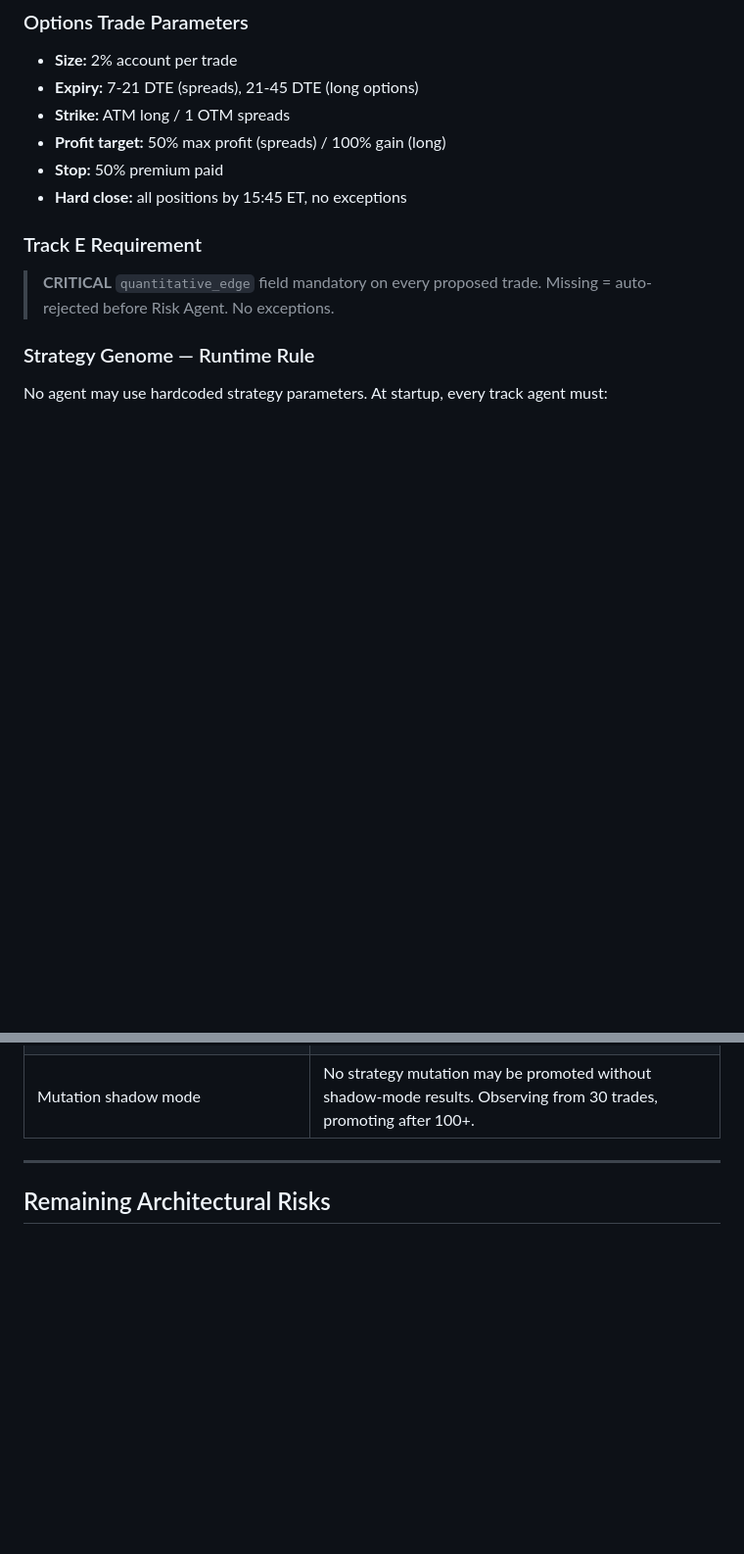
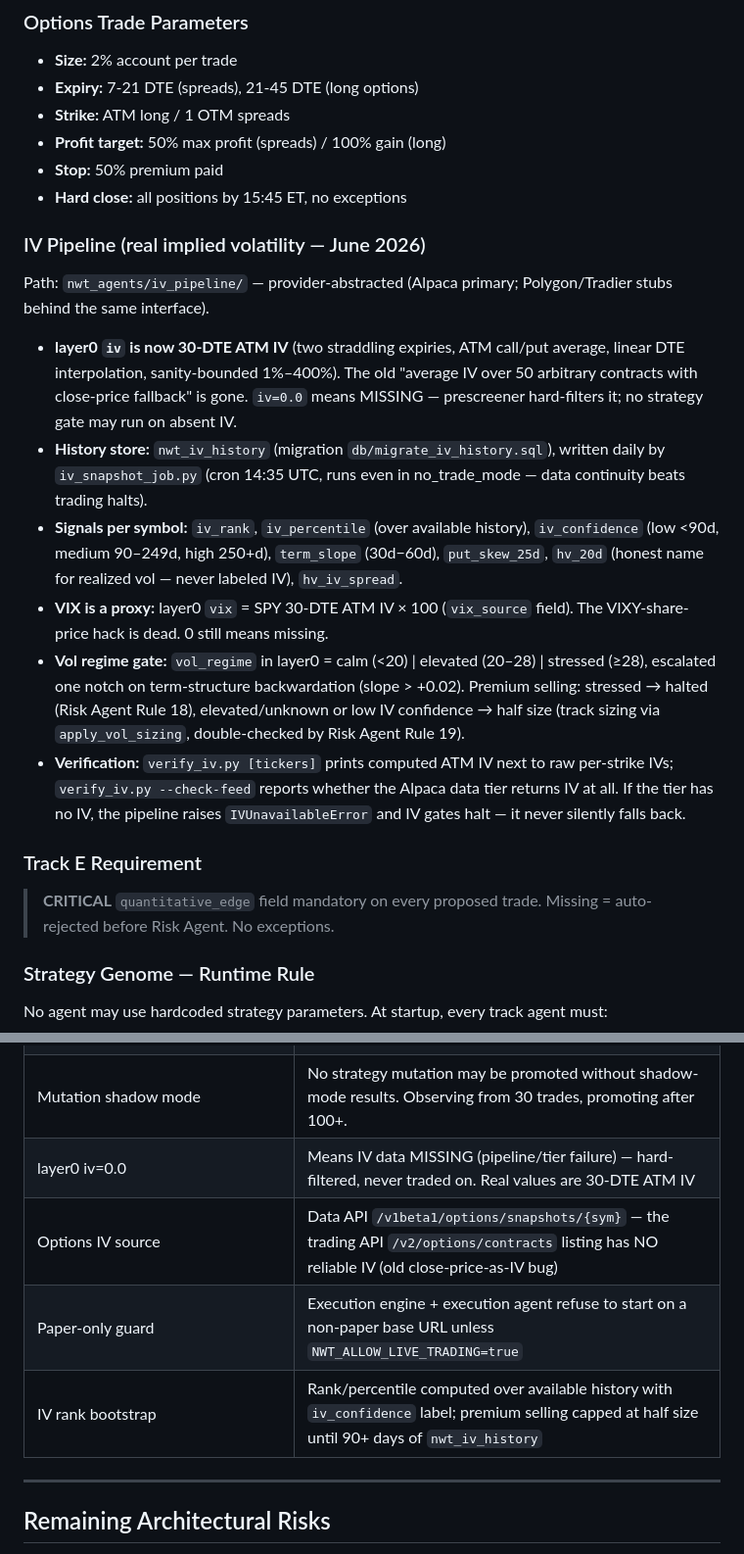
Before and after one commit to jasperschreiber0/NWT, a Markdown page: CLAUDE.md, 2 parts joined by grey strips. Shown at 98% size. Rendered like a GitHub page; blank space fills up the shorter version.

Commit message:
Document real IV pipeline, vol regime gate, paper-only guard in CLAUDE.md
https://claude.ai/code/session_01AHm587shKc1grWs1b3jxPc

```diff
--- a/CLAUDE.md
+++ b/CLAUDE.md
@@ -434,6 +436,17 @@ Skip if: IV>80, signal<0.5, earnings within 5d, VIX>40, regime confidence <0.5.
 - **Profit target:** 50% max profit (spreads) / 100% gain (long)
 - **Stop:** 50% premium paid
 - **Hard close:** all positions by 15:45 ET, no exceptions
+
+### IV Pipeline (real implied volatility — June 2026)
+
+Path: `nwt_agents/iv_pipeline/` — provider-abstracted (Alpaca primary; Polygon/Tradier stubs behind the same interface).
+
+- **layer0 `iv` is now 30-DTE ATM IV** (two straddling expiries, ATM call/put average, linear DTE interpolation, sanity-bounded 1%–400%). The old "average IV over 50 arbitrary contracts with close-price fallback" is gone. `iv=0.0` means MISSING — prescreener hard-filters it; no strategy gate may run on absent IV.
+- **History store:** `nwt_iv_history` (migration `db/migrate_iv_history.sql`), written daily by `iv_snapshot_job.py` (cron 14:35 UTC, runs even in no_trade_mode — data continuity beats trading halts).
+- **Signals per symbol:** `iv_rank`, `iv_percentile` (over available history), `iv_confidence` (low <90d, medium 90–249d, high 250+d), `term_slope` (30d−60d), `put_skew_25d`, `hv_20d` (honest name for realized vol — never labeled IV), `hv_iv_spread`.
+- **VIX is a proxy:** layer0 `vix` = SPY 30-DTE ATM IV × 100 (`vix_source` field). The VIXY-share-price hack is dead. 0 still means missing.
+- **Vol regime gate:** `vol_regime` in layer0 = calm (<20) | elevated (20–28) | stressed (≥28), escalated one notch on term-structure backwardation (slope > +0.02). Premium selling: stressed → halted (Risk Agent Rule 18), elevated/unknown or low IV confidence → half size (track sizing via `apply_vol_sizing`, double-checked by Risk Agent Rule 19).
+- **Verification:** `verify_iv.py [tickers]` prints computed ATM IV next to raw per-strike IVs; `verify_iv.py --check-feed` reports whether the Alpaca data tier returns IV at all. If the tier has no IV, the pipeline raises `IVUnavailableError` and IV gates halt — it never silently falls back.
 
 ### Track E Requirement
 
@@ -848,6 +861,10 @@ All model env vars overridable via `nwt_agents/.env`
 | Cold start | System assumes zero exposure until ledger populates — explicit, not an error |
 | Regime is now an object | regime_at_entry/exit are JSONB — not plain text strings. Any agent reading regime as a string is non-compliant. |
 | Mutation shadow mode | No strategy mutation may be promoted without shadow-mode results. Observing from 30 trades, promoting after 100+. |
+| layer0 iv=0.0 | Means IV data MISSING (pipeline/tier failure) — hard-filtered, never traded on. Real values are 30-DTE ATM IV |
+| Options IV source | Data API `/v1beta1/options/snapshots/{sym}` — the trading API `/v2/options/contracts` listing has NO reliable IV (old close-price-as-IV bug) |
+| Paper-only guard | Execution engine + execution agent refuse to start on a non-paper base URL unless `NWT_ALLOW_LIVE_TRADING=true` |
+| IV rank bootstrap | Rank/percentile computed over available history with `iv_confidence` label; premium selling capped at half size until 90+ days of `nwt_iv_history` |
 
 ---
 
```
Also changed, not shown: other parts of CLAUDE.md (+2 -0 lines).
